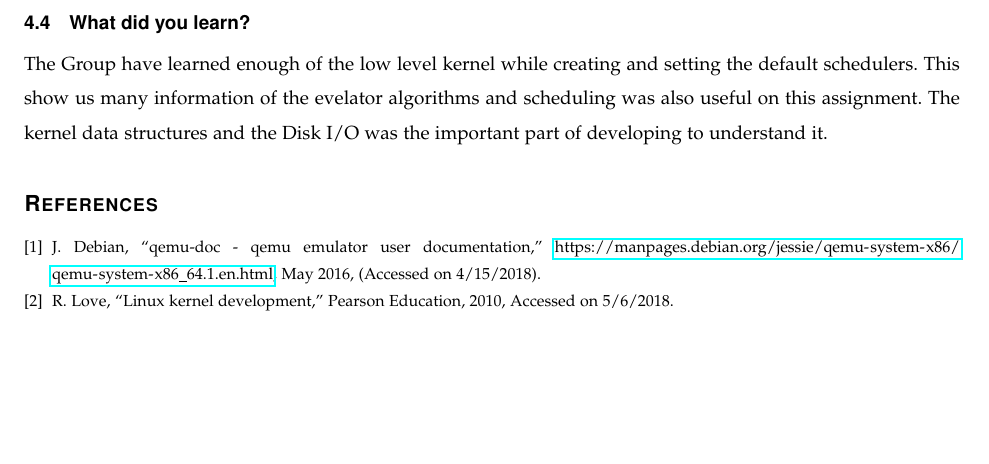
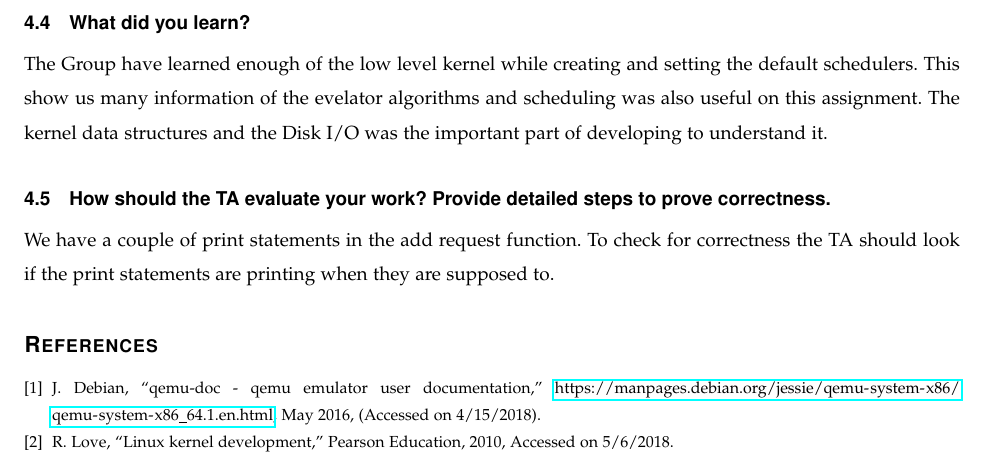
Before and after one commit to BrandonMei/Operating-Systems-II, a LaTeX problem sheet (HW2/CS444_Project2Writeup_037.tex): part of page 3 of 3, cut so that both start at the same text, the shorter picture padded with empty space. Compiled offline with pdfLaTeX; a missing font is replaced by an installed copy or a similar font; a LaTeX package or settings file that is missing is left out.

Commit message:
making final changes

```diff
--- a/HW2/CS444_Project2Writeup_037.tex
+++ b/HW2/CS444_Project2Writeup_037.tex
@@ -58,6 +58,9 @@ To make sure that the solution was correct, we went through couple attempts of r
 
 The Group have learned enough of the low level kernel while creating and setting the default schedulers. This show us many information of the evelator algorithms and scheduling was also useful on this assignment. The kernel data structures and the Disk I/O was the important part of developing to understand it.
 
+\subsection{How should the TA evaluate your work? Provide detailed steps to prove correctness.}
+We have a couple of print statements in the add request function. To check for correctness the TA should look if the print statements are printing when they are supposed to.
+
 \nocite{*}
 \citation{mybib}
 \bibliographystyle{IEEEtran}
```
Also changed, not shown: HW2/CS444_Project2Writeup_037.bbl (deleted), HW2/CS444_Project2Writeup_037.pdf (deleted), HW2/CS444_Project2Writeup_037.ps (deleted), 7 other files.
